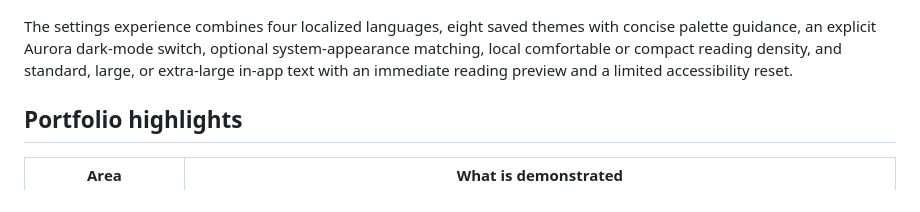
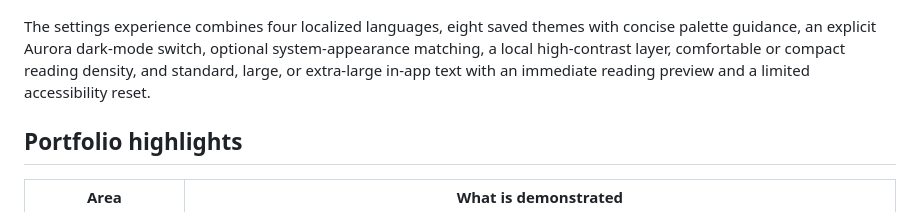
Before and after one commit to mibrahem98/omniwave-portfolio, a Markdown page: README.md, the part around the change. GitHub-like rendering.

Commit message:
Add high contrast accessibility controls

```diff
--- a/README.md
+++ b/README.md
@@ -32,7 +32,7 @@ The export flow exposes quick date ranges, a content preview, field selection, f
 
 ![OmniWave settings with language choices, Aurora dark mode, and theme controls](docs/assets/settings-view.png)
 
-The settings experience combines four localized languages, eight saved themes with concise palette guidance, an explicit Aurora dark-mode switch, optional system-appearance matching, local comfortable or compact reading density, and standard, large, or extra-large in-app text with an immediate reading preview and a limited accessibility reset.
+The settings experience combines four localized languages, eight saved themes with concise palette guidance, an explicit Aurora dark-mode switch, optional system-appearance matching, a local high-contrast layer, comfortable or compact reading density, and standard, large, or extra-large in-app text with an immediate reading preview and a limited accessibility reset.
 
 ## Portfolio highlights
 
```
